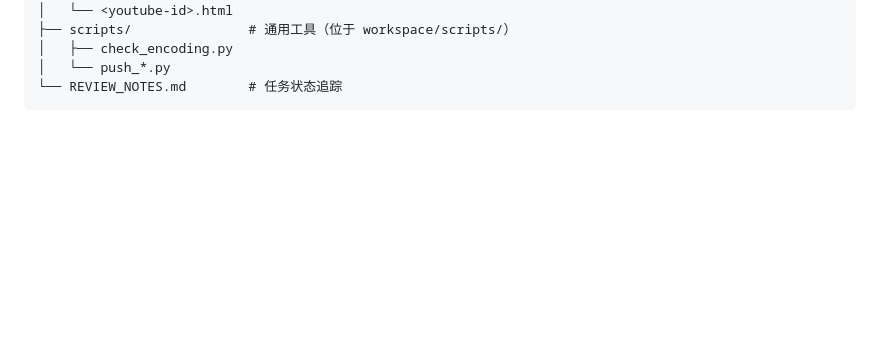
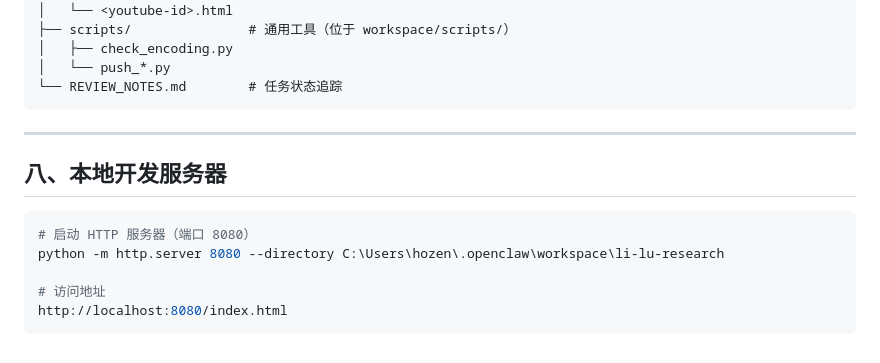
Before and after one commit to hozen/li-lu-research, a Markdown page: .github/CLAUDE.md, the part around one of its changes. Drawn GitHub-style; blank space fills up the shorter version.

````diff
--- a/.github/CLAUDE.md
+++ b/.github/CLAUDE.md
@@ -110,3 +194,15 @@ li-lu-research/
 │   └── push_*.py
 └── REVIEW_NOTES.md        # 任务状态追踪
 ```
+
+---
+
+## 八、本地开发服务器
+
+```bash
+# 启动 HTTP 服务器（端口 8080）
+python -m http.server 8080 --directory C:\Users\hozen\.openclaw\workspace\li-lu-research
+
+# 访问地址
+http://localhost:8080/index.html
+```
````
Also changed, not shown: other parts of .github/CLAUDE.md (+108 -24 lines).
